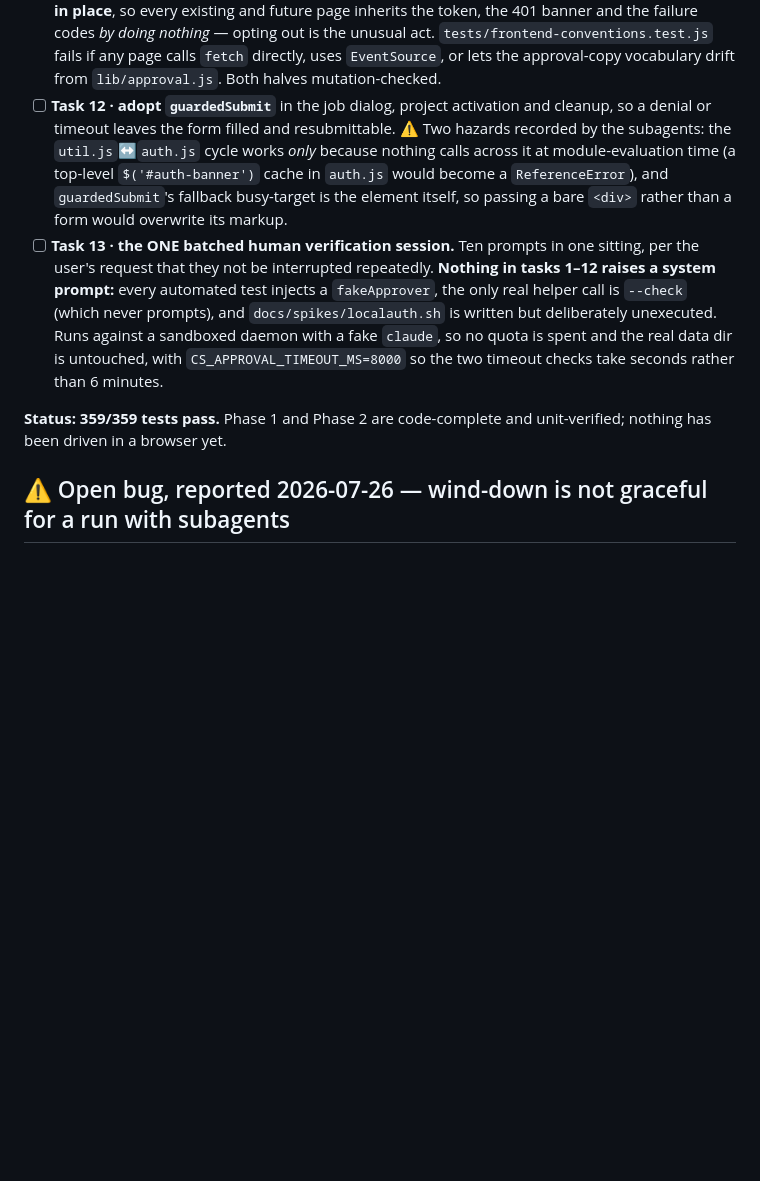
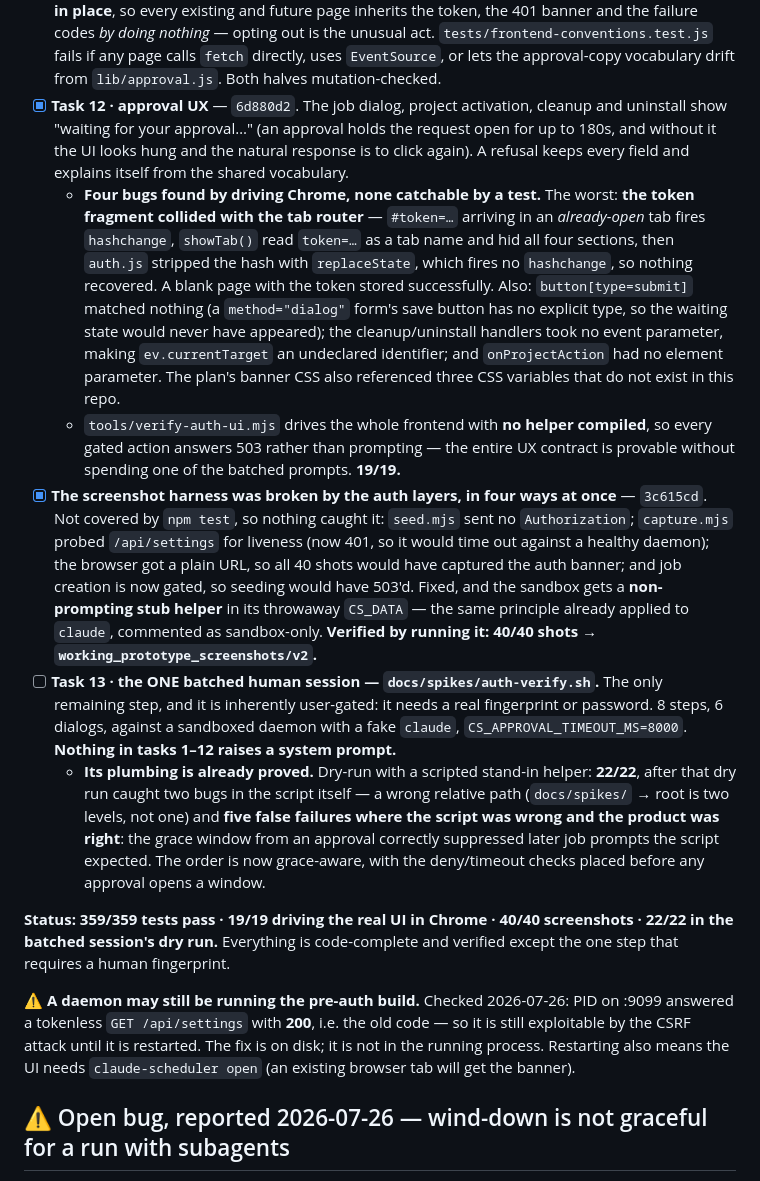
Before and after one commit to mostprovikki/LaunchBox, a Markdown page: WIP.md, the part around the change. Drawn GitHub-style; blank space fills up the shorter version.

Commit message:
docs: record v3 as complete but for the batched human session
Also records that a daemon may still be running the pre-auth build -- a
tokenless GET returned 200 on :9099, so the running process is still
exploitable until restarted. The fix being on disk is not the same as the fix
being in effect.

```diff
--- a/WIP.md
+++ b/WIP.md
@@ -157,10 +157,21 @@ work: *"I don't want any other service/website to be able to schedule jobs on my
   - Grace is **5 min for job create/edit/enable only**, keyed to the caller's token, and **never** for cleanup, uninstall, activation or the executable settings — a grace window *is* an attack window. Three subagent decisions kept as improvements: helper-presence is checked **before** grace (deleting the helper can't ride an open window), grace is **fixed not sliding** (editing every 4 min can't hold it open forever), and every `LAError` other than `-2` maps to `approval_unavailable`, because "could not establish that a human approved" is a different claim from "the human said no".
   - **Two ordering bugs found while wiring, the same mistake twice:** the job-creation and project-activation gates initially ran *before* their validation, asking the user to authenticate a request that was going to be rejected anyway. Order is now validate → approve → write, and the write-after-gate rule is mutation-checked.
 - [x] **The frontend contract is structural, not conventional.** `api()` in `public/util.js` is upgraded **in place**, so every existing and future page inherits the token, the 401 banner and the failure codes *by doing nothing* — opting out is the unusual act. `tests/frontend-conventions.test.js` fails if any page calls `fetch` directly, uses `EventSource`, or lets the approval-copy vocabulary drift from `lib/approval.js`. Both halves mutation-checked.
-- [ ] **Task 12 · adopt `guardedSubmit`** in the job dialog, project activation and cleanup, so a denial or timeout leaves the form filled and resubmittable. ⚠️ Two hazards recorded by the subagents: the `util.js`↔`auth.js` cycle works *only* because nothing calls across it at module-evaluation time (a top-level `$('#auth-banner')` cache in `auth.js` would become a `ReferenceError`), and `guardedSubmit`'s fallback busy-target is the element itself, so passing a bare `<div>` rather than a form would overwrite its markup.
-- [ ] **Task 13 · the ONE batched human verification session.** Ten prompts in one sitting, per the user's request that they not be interrupted repeatedly. **Nothing in tasks 1–12 raises a system prompt:** every automated test injects a `fakeApprover`, the only real helper call is `--check` (which never prompts), and `docs/spikes/localauth.sh` is written but deliberately unexecuted. Runs against a sandboxed daemon with a fake `claude`, so no quota is spent and the real data dir is untouched, with `CS_APPROVAL_TIMEOUT_MS=8000` so the two timeout checks take seconds rather than 6 minutes.
+- [x] **Task 12 · approval UX** — `6d880d2`. The job dialog, project activation, cleanup and uninstall show "waiting for your approval…" (an approval holds the request open for up to 180s, and without it the UI looks hung and the natural response is to click again). A refusal keeps every field and explains itself from the shared vocabulary.
+  - **Four bugs found by driving Chrome, none catchable by a test.** The worst: **the token fragment collided with the tab router** — `#token=…` arriving in an *already-open* tab fires `hashchange`, `showTab()` read `token=…` as a tab name and hid all four sections, then `auth.js` stripped the hash with `replaceState`, which fires no `hashchange`, so nothing recovered. A blank page with the token stored successfully. Also: `button[type=submit]` matched nothing (a `method="dialog"` form's save button has no explicit type, so the waiting state would never have appeared); the cleanup/uninstall handlers took no event parameter, making `ev.currentTarget` an undeclared identifier; and `onProjectAction` had no element parameter. The plan's banner CSS also referenced three CSS variables that do not exist in this repo.
+  - `tools/verify-auth-ui.mjs` drives the whole frontend with **no helper compiled**, so every gated action answers 503 rather than prompting — the entire UX contract is provable without spending one of the batched prompts. **19/19.**
+- [x] **The screenshot harness was broken by the auth layers, in four ways at once** — `3c615cd`. Not covered by `npm test`, so nothing caught it: `seed.mjs` sent no `Authorization`; `capture.mjs` probed `/api/settings` for liveness (now 401, so it would time out against a healthy daemon); the browser got a plain URL, so all 40 shots would have captured the auth banner; and job creation is now gated, so seeding would have 503'd. Fixed, and the sandbox gets a **non-prompting stub helper** in its throwaway `CS_DATA` — the same principle already applied to `claude`, commented as sandbox-only. **Verified by running it: 40/40 shots → `working_prototype_screenshots/v2`.**
+- [ ] **Task 13 · the ONE batched human session — `docs/spikes/auth-verify.sh`.** The only remaining step, and it is inherently user-gated: it needs a real fingerprint or password. 8 steps, 6 dialogs, against a sandboxed daemon with a fake `claude`, `CS_APPROVAL_TIMEOUT_MS=8000`. **Nothing in tasks 1–12 raises a system prompt.**
+  - **Its plumbing is already proved.** Dry-run with a scripted stand-in helper: **22/22**, after that dry run caught two bugs in the script itself — a wrong relative path (`docs/spikes/` → root is two levels, not one) and **five false failures where the script was wrong and the product was right**: the grace window from an approval correctly suppressed later job prompts the script expected. The order is now grace-aware, with the deny/timeout checks placed before any approval opens a window.
 
-**Status: 359/359 tests pass.** Phase 1 and Phase 2 are code-complete and unit-verified; nothing has been driven in a browser yet.
+**Status: 359/359 tests pass · 19/19 driving the real UI in Chrome · 40/40 screenshots · 22/22 in
+the batched session's dry run.** Everything is code-complete and verified except the one step that
+requires a human fingerprint.
+
+⚠️ **A daemon may still be running the pre-auth build.** Checked 2026-07-26: PID on :9099 answered
+a tokenless `GET /api/settings` with **200**, i.e. the old code — so it is still exploitable by the
+CSRF attack until it is restarted. The fix is on disk; it is not in the running process. Restarting
+also means the UI needs `claude-scheduler open` (an existing browser tab will get the banner).
 
 ## ⚠️ Open bug, reported 2026-07-26 — wind-down is not graceful for a run with subagents
 
```
